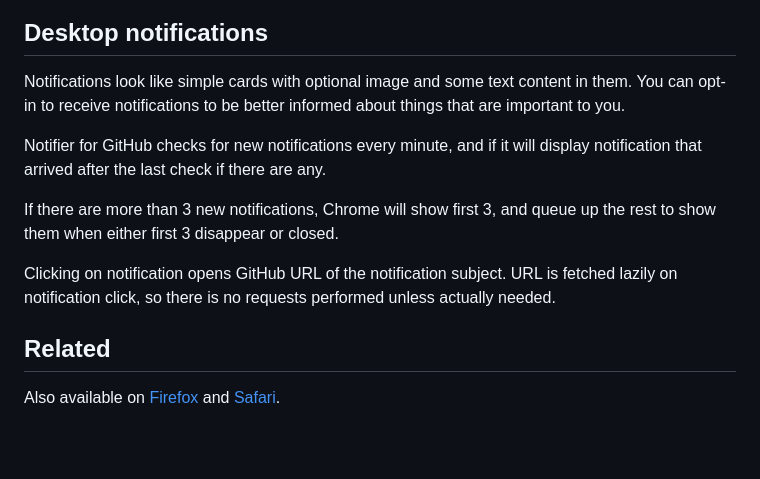
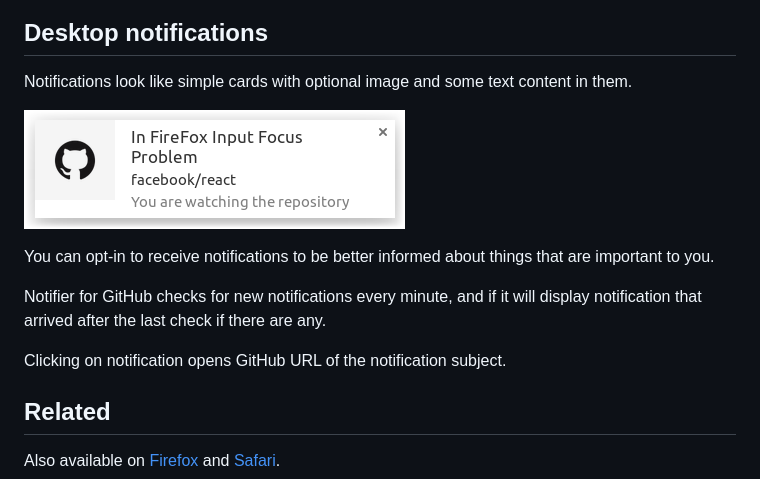
Before and after one commit to sindresorhus/notifier-for-github, a Markdown page: readme.md, the part around the change printed below. GitHub-like rendering; pictures changed too: screenshot-notification.png; blank space fills up the shorter version.

Commit message:
Update image and drop some unneeded info

```diff
--- a/readme.md
+++ b/readme.md
@@ -36,16 +36,15 @@ If you want to receive desktop notifications, you can enable them on extension o
 ## Desktop notifications
 
 Notifications look like simple cards with optional image and some text content in them.
+
+![](screenshot-notification.png)
+
 You can opt-in to receive notifications to be better informed about things that
 are important to you.
 
 Notifier for GitHub checks for new notifications every minute, and if it will display notification that arrived after the last check if there are any.
 
-If there are more than 3 new notifications, Chrome will show first 3, and queue up the rest to
-show them when either first 3 disappear or closed.
-
 Clicking on notification opens GitHub URL of the notification subject.
-URL is fetched lazily on notification click, so there is no requests performed unless actually needed.
 
 ## Related
 
```
Also changed, not shown: other parts of readme.md (+1 -1 lines).
